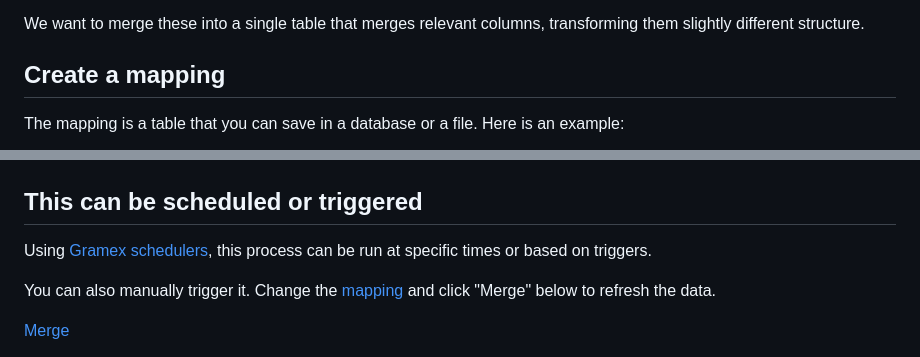
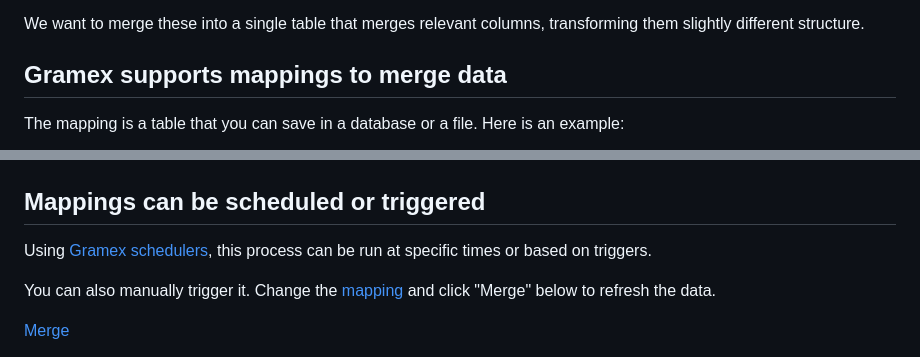
Before and after one commit to gramener/gramex-connector-merge, a Markdown page: README.md, 2 parts joined by grey strips. Drawn GitHub-style.

```diff
--- a/README.md
+++ b/README.md
@@ -26,7 +26,7 @@ Both databases have purchase data from a system such as SAP. But the structures
 
 We want to merge these into a single table that merges relevant columns, transforming them slightly different structure.
 
-## Create a mapping
+## Gramex supports mappings to merge data
 
 The mapping is a table that you can save in a database or a file. Here is an example:
 
@@ -55,7 +55,7 @@ The [result](result) looks like this:
 
 [![Merged result](assets/result.png)](result)
 
-## This can be scheduled or triggered
+## Mappings can be scheduled or triggered
 
 Using [Gramex schedulers](https://learn.gramener.com/guide/scheduler/), this process can be run at specific times or based on triggers.
 
```
Also changed, not shown: other parts of README.md (+7 -2 lines), assets/purchase.png (added).
